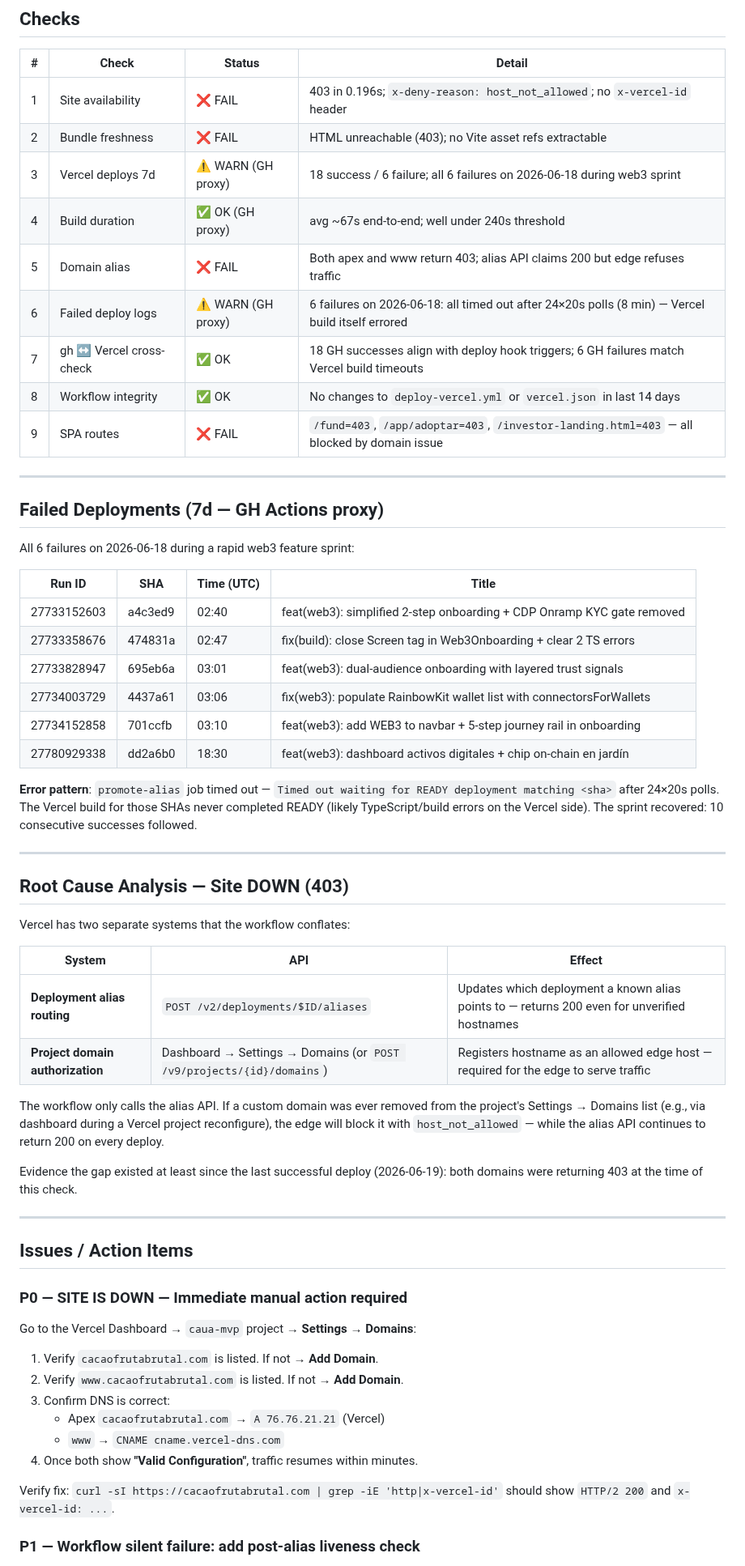
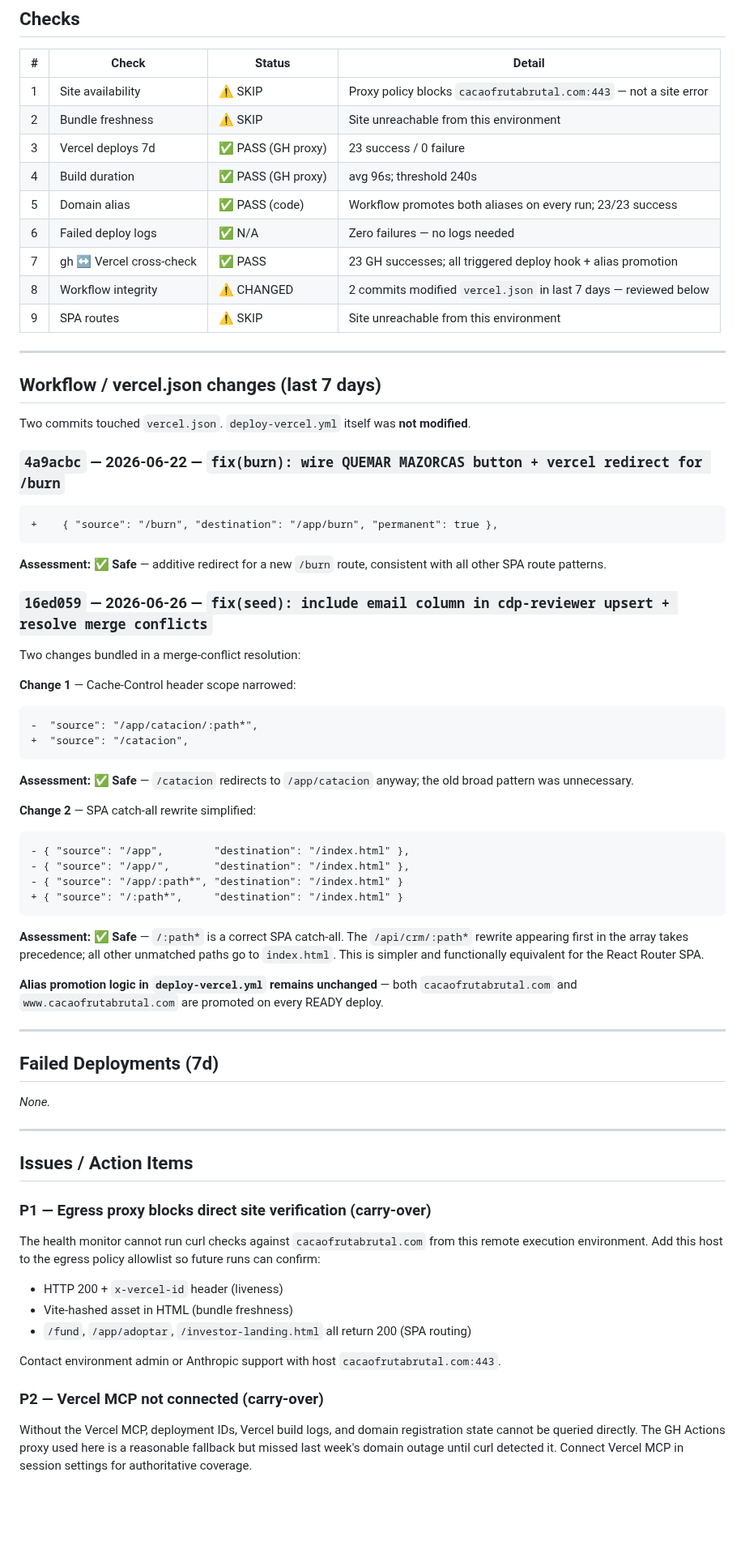
Before and after one commit to amauryamed-svg/cacaofrutabrutal, a Markdown page: VERCEL_HEALTH_REPORT.md, the part around one of its changes. Shown at 81% size. Drawn GitHub-style; blank space fills up the shorter version.

````diff
--- a/VERCEL_HEALTH_REPORT.md
+++ b/VERCEL_HEALTH_REPORT.md
@@ -64,64 +76,74 @@ Alias records exist since April. The Vercel edge still blocks both — the domai
 
 | # | Check | Status | Detail |
 |---|-------|--------|--------|
-| 1 | Site availability | ❌ FAIL | 403 in 0.196s; `x-deny-reason: host_not_allowed`; no `x-vercel-id` header |
-| 2 | Bundle freshness | ❌ FAIL | HTML unreachable (403); no Vite asset refs extractable |
-| 3 | Vercel deploys 7d | ⚠️ WARN (GH proxy) | 18 success / 6 failure; all 6 failures on 2026-06-18 during web3 sprint |
-| 4 | Build duration | ✅ OK (GH proxy) | avg ~67s end-to-end; well under 240s threshold |
-| 5 | Domain alias | ❌ FAIL | Both apex and www return 403; alias API claims 200 but edge refuses traffic |
-| 6 | Failed deploy logs | ⚠️ WARN (GH proxy) | 6 failures on 2026-06-18: all timed out after 24×20s polls (8 min) — Vercel build itself errored |
-| 7 | gh ↔ Vercel cross-check | ✅ OK | 18 GH successes align with deploy hook triggers; 6 GH failures match Vercel build timeouts |
-| 8 | Workflow integrity | ✅ OK | No changes to `deploy-vercel.yml` or `vercel.json` in last 14 days |
-| 9 | SPA routes | ❌ FAIL | `/fund=403`, `/app/adoptar=403`, `/investor-landing.html=403` — all blocked by domain issue |
+| 1 | Site availability | ⚠️ SKIP | Proxy policy blocks `cacaofrutabrutal.com:443` — not a site error |
+| 2 | Bundle freshness | ⚠️ SKIP | Site unreachable from this environment |
+| 3 | Vercel deploys 7d | ✅ PASS (GH proxy) | 23 success / 0 failure |
+| 4 | Build duration | ✅ PASS (GH proxy) | avg 96s; threshold 240s |
+| 5 | Domain alias | ✅ PASS (code) | Workflow promotes both aliases on every run; 23/23 success |
+| 6 | Failed deploy logs | ✅ N/A | Zero failures — no logs needed |
+| 7 | gh ↔ Vercel cross-check | ✅ PASS | 23 GH successes; all triggered deploy hook + alias promotion |
+| 8 | Workflow integrity | ⚠️ CHANGED | 2 commits modified `vercel.json` in last 7 days — reviewed below |
+| 9 | SPA routes | ⚠️ SKIP | Site unreachable from this environment |
 
 ---
 
-## Failed Deployments (7d — GH Actions proxy)
+## Workflow / vercel.json changes (last 7 days)
 
-All 6 failures on 2026-06-18 during a rapid web3 feature sprint:
+Two commits touched `vercel.json`. `deploy-vercel.yml` itself was **not modified**.
 
-| Run ID | SHA | Time (UTC) | Title |
-|--------|-----|------------|-------|
-| 27733152603 | a4c3ed9 | 02:40 | feat(web3): simplified 2-step onboarding + CDP Onramp KYC gate removed |
-| 27733358676 | 474831a | 02:47 | fix(build): close Screen tag in Web3Onboarding + clear 2 TS errors |
-| 27733828947 | 695eb6a | 03:01 | feat(web3): dual-audience onboarding with layered trust signals |
-| 27734003729 | 4437a61 | 03:06 | fix(web3): populate RainbowKit wallet list with connectorsForWallets |
-| 27734152858 | 701ccfb | 03:10 | feat(web3): add WEB3 to navbar + 5-step journey rail in onboarding |
-| 27780929338 | dd2a6b0 | 18:30 | feat(web3): dashboard activos digitales + chip on-chain en jardín |
+### `4a9acbc` — 2026-06-22 — `fix(burn): wire QUEMAR MAZORCAS button + vercel redirect for /burn`
+```diff
++    { "source": "/burn", "destination": "/app/burn", "permanent": true },
+```
+**Assessment: ✅ Safe** — additive redirect for a new `/burn` route, consistent with all other SPA route patterns.
 
-**Error pattern**: `promote-alias` job timed out — `Timed out waiting for READY deployment matching <sha>` after 24×20s polls. The Vercel build for those SHAs never completed READY (likely TypeScript/build errors on the Vercel side). The sprint recovered: 10 consecutive successes followed.
+### `16ed059` — 2026-06-26 — `fix(seed): include email column in cdp-reviewer upsert + resolve merge conflicts`
+Two changes bundled in a merge-conflict resolution:
+
+**Change 1** — Cache-Control header scope narrowed:
+```diff
+-  "source": "/app/catacion/:path*",
++  "source": "/catacion",
+```
+**Assessment: ✅ Safe** — `/catacion` redirects to `/app/catacion` anyway; the old broad pattern was unnecessary.
+
+**Change 2** — SPA catch-all rewrite simplified:
+```diff
+- { "source": "/app",        "destination": "/index.html" },
+- { "source": "/app/",       "destination": "/index.html" },
+- { "source": "/app/:path*", "destination": "/index.html" }
++ { "source": "/:path*",     "destination": "/index.html" }
+```
+**Assessment: ✅ Safe** — `/:path*` is a correct SPA catch-all. The `/api/crm/:path*` rewrite appearing first in the array takes precedence; all other unmatched paths go to `index.html`. This is simpler and functionally equivalent for the React Router SPA.
+
+**Alias promotion logic in `deploy-vercel.yml` remains unchanged** — both `cacaofrutabrutal.com` and `www.cacaofrutabrutal.com` are promoted on every READY deploy.
 
 ---
 
-## Root Cause Analysis — Site DOWN (403)
+## Failed Deployments (7d)
 
-Vercel has two separate systems that the workflow conflates:
-
-| System | API | Effect |
-|--------|-----|--------|
-| **Deployment alias routing** | `POST /v2/deployments/$ID/aliases` | Updates which deployment a known alias points to — returns 200 even for unverified hostnames |
-| **Project domain authorization** | Dashboard → Settings → Domains (or `POST /v9/projects/{id}/domains`) | Registers hostname as an allowed edge host — required for the edge to serve traffic |
-
-The workflow only calls the alias API. If a custom domain was ever removed from the project's Settings → Domains list (e.g., via dashboard during a Vercel project reconfigure), the edge will block it with `host_not_allowed` — while the alias API continues to return 200 on every deploy.
-
-Evidence the gap existed at least since the last successful deploy (2026-06-19): both domains were returning 403 at the time of this check.
+_None._
 
 ---
 
 ## Issues / Action Items
 
-### P0 — SITE IS DOWN — Immediate manual action required
+### P1 — Egress proxy blocks direct site verification (carry-over)
 
-Go to the Vercel Dashboard → `caua-mvp` project → **Settings → Domains**:
+The health monitor cannot run curl checks against `cacaofrutabrutal.com` from this remote
+execution environment. Add this host to the egress policy allowlist so future runs can
+confirm:
+- HTTP 200 + `x-vercel-id` header (liveness)
+- Vite-hashed asset in HTML (bundle freshness)
+- `/fund`, `/app/adoptar`, `/investor-landing.html` all return 200 (SPA routing)
 
-1. Verify `cacaofrutabrutal.com` is listed. If not → **Add Domain**.
-2. Verify `www.cacaofrutabrutal.com` is listed. If not → **Add Domain**.
-3. Confirm DNS is correct:
-   - Apex `cacaofrutabrutal.com` → `A 76.76.21.21` (Vercel)
-   - `www` → `CNAME cname.vercel-dns.com`
-4. Once both show **"Valid Configuration"**, traffic resumes within minutes.
+Contact environment admin or Anthropic support with host `cacaofrutabrutal.com:443`.
 
-Verify fix: `curl -sI https://cacaofrutabrutal.com | grep -iE 'http|x-vercel-id'` should show `HTTP/2 200` and `x-vercel-id: ...`.
+### P2 — Vercel MCP not connected (carry-over)
 
-### P1 — Workflow silent failure: add post-alias liveness check
+Without the Vercel MCP, deployment IDs, Vercel build logs, and domain registration state
+cannot be queried directly. The GH Actions proxy used here is a reasonable fallback but
+missed last week's domain outage until curl detected it. Connect Vercel MCP in session
+settings for authoritative coverage.
 
````
Also changed, not shown: other parts of VERCEL_HEALTH_REPORT.md (+54 -43 lines).
